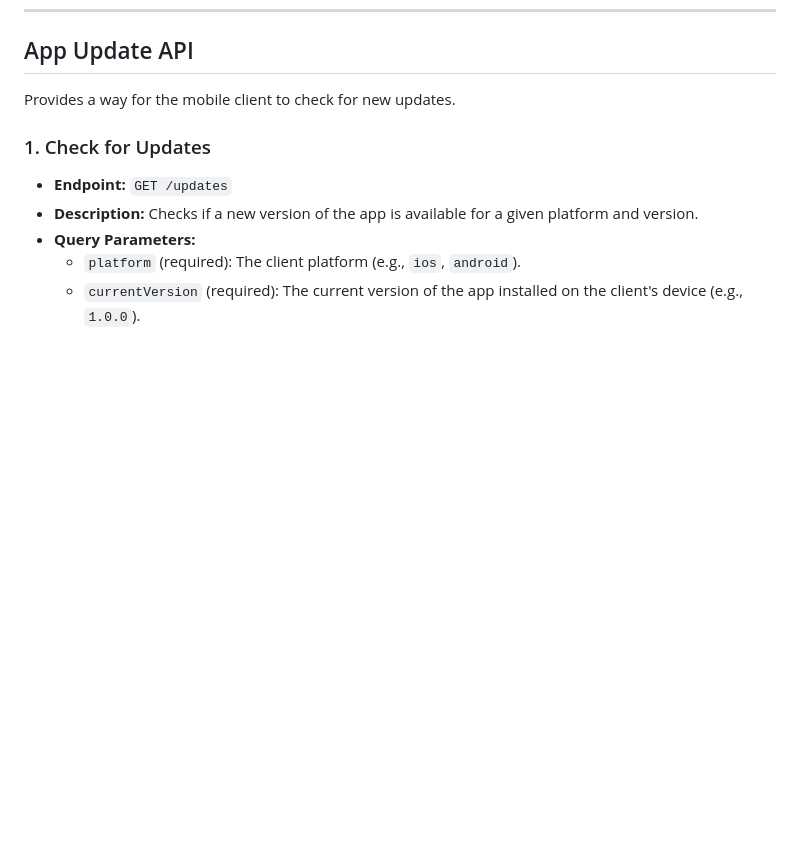
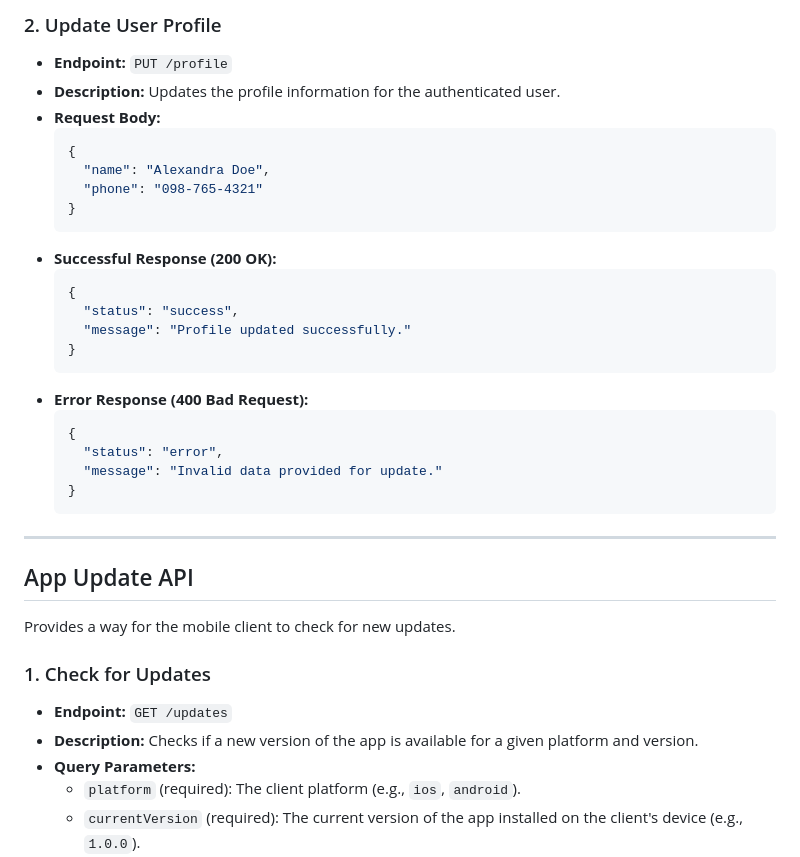
Before and after one commit to loda616/quick_bite, a Markdown page: documentations/API.md, the part around one of its changes. Drawn GitHub-style; blank space fills up the shorter version.

````diff
--- a/documentations/API.md
+++ b/documentations/API.md
@@ -204,3 +285,31 @@ Handles the creation and payment of an order.
+### 2. Update User Profile
+
+- **Endpoint:** `PUT /profile`
+- **Description:** Updates the profile information for the authenticated user.
+- **Request Body:**
+  ```json
+  {
+    "name": "Alexandra Doe",
+    "phone": "098-765-4321"
+  }
+  ```
+- **Successful Response (200 OK):**
+  ```json
+  {
+    "status": "success",
+    "message": "Profile updated successfully."
+  }
+  ```
+- **Error Response (400 Bad Request):**
+  ```json
+  {
+    "status": "error",
+    "message": "Invalid data provided for update."
+  }
+  ```
+
+---
+
 ## App Update API
 
 Provides a way for the mobile client to check for new updates.
````
Also changed, not shown: other parts of documentations/API.md (+81 -0 lines), documentations/suggested_APIs.md (added, +76 -0 lines).
